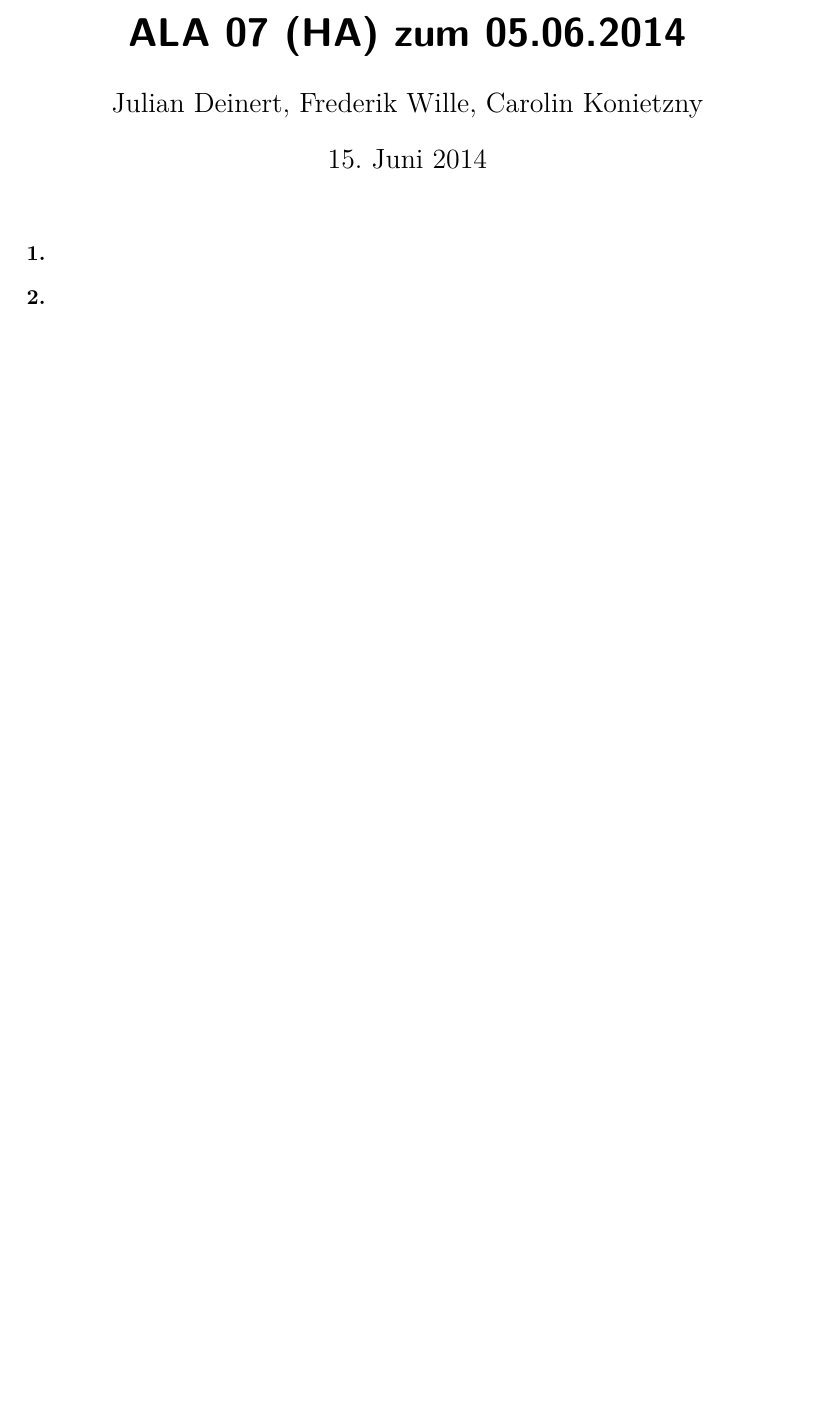
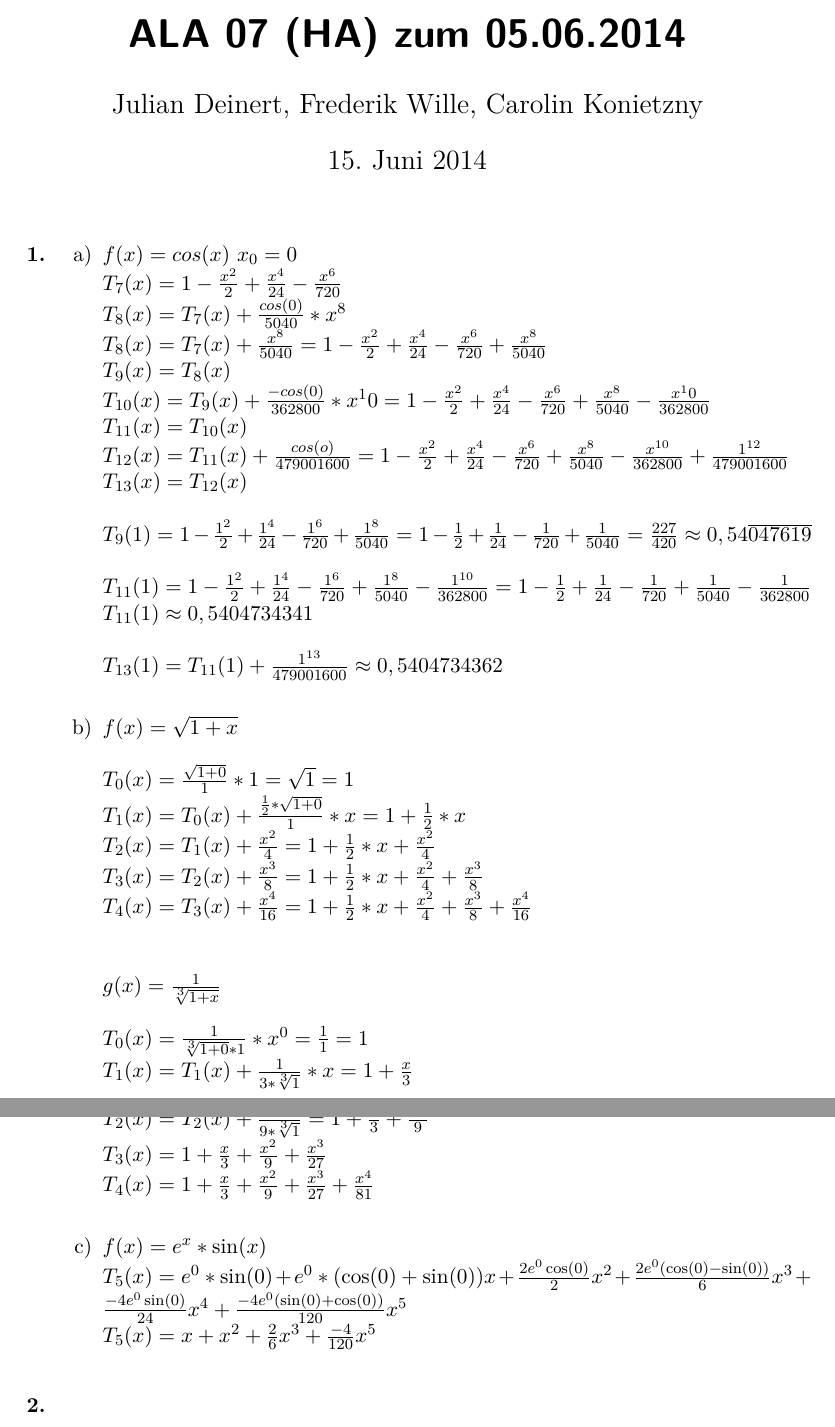
Before and after one commit to mu35li/ALA, a LaTeX document (Blatt08/blatt08.tex): part of the page before the commit and two parts of pages 1 and 2 of 2 after it, the two joined at a grey line, cut so that both start at the same text, the shorter picture padded with empty space. Compiled offline with pdfLaTeX.

Commit message:
added Aufg1

```diff
--- a/Blatt08/blatt08.tex
+++ b/Blatt08/blatt08.tex
@@ -39,6 +39,44 @@
 
 \item[\textbf{1.}]
 
+	\begin{enumerate}
+		\item[{a)}]
+			 $f(x)=cos(x)$
+			 $x_0=0$ \\
+			 $T_7(x)=1-\frac{x^2}{2}+\frac{x^4}{24}-\frac{x^6}{720}$ \\
+			 $T_8(x)=T_7(x)+\frac{cos(0)}{5040}*x^8$\\
+			 $T_8(x)=T_7(x)+\frac{x^8}{5040}=1-\frac{x^2}{2}+\frac{x^4}{24}-\frac{x^6}{720}+\frac{x^8}{5040}$\\
+			 $T_9(x)=T_8(x)$\\
+			 $T_{10}(x)=T_9(x)+\frac{-cos(0)}{362800}*x^10=1-\frac{x^2}{2}+\frac{x^4}{24}-\frac{x^6}{720}+\frac{x^8}{5040}-\frac{x^10}{362800}$\\
+			 $T_{11}(x)=T_{10}(x)$\\
+			 $T_{12}(x)=T_{11}(x)+\frac{cos(o)}{479001600}=1-\frac{x^2}{2}+\frac{x^4}{24}-\frac{x^6}{720}+\frac{x^8}{5040}-\frac{x^{10}}{362800}+\frac{1^{12}}{479001600}$\\
+			 $T_{13}(x)=T_{12}(x)$\\ \\
+			 $T_9(1)=1-\frac{1^2}{2}+\frac{1^4}{24}-\frac{1^6}{720}+\frac{1^8}{5040}
+			 =1-\frac{1}{2}+\frac{1}{24}-\frac{1}{720}+\frac{1}{5040}=\frac{227}{420}
+			 \approx 0,54\overline{047619}$\\ \\
+			 $T_{11}(1)=1-\frac{1^2}{2}+\frac{1^4}{24}-\frac{1^6}{720}+\frac{1^8}{5040}-\frac{1^{10}}{362800}
+			 =1-\frac{1}{2}+\frac{1}{24}-\frac{1}{720}+\frac{1}{5040}-\frac{1}{362800}$ \\
+			 $T_{11}(1) \approx 0,5404734341$ \\ \\
+			 $T_{13}(1)=T_{11}(1)+\frac{1^{13}}{479001600} \approx 0,5404734362$\\
+		\item[b)]
+			$f(x)=\sqrt{1+x}$\\ \\
+			$T_0(x)=\frac{\sqrt{1+0}}{1}*1=\sqrt{1}=1$\\
+			$T_1(x)=T_0(x)+\frac{\frac{1}{2}*\sqrt{1+0}}{1}*x=1+\frac{1}{2}*x$\\
+			$T_2(x)=T_1(x)+\frac{x^2}{4}=1+\frac{1}{2}*x+\frac{x^2}{4}$\\
+			$T_3(x)=T_2(x)+\frac{x^3}{8}=1+\frac{1}{2}*x+\frac{x^2}{4}+\frac{x^3}{8}$\\
+			$T_4(x)=T_3(x)+\frac{x^4}{16}=1+\frac{1}{2}*x+\frac{x^2}{4}+\frac{x^3}{8}+\frac{x^4}{16}$\\ \\ \\
+			$g(x)=\frac{1}{\sqrt[3]{1+x}}$\\ \\
+			$T_0(x)=\frac{1}{\sqrt[3]{1+0}*1}*x^0=\frac{1}{1}=1$\\
+			$T_1(x)=T_1(x)+\frac{1}{3* \sqrt[3]{1}}*x=1+\frac{x}{3}$\\
+			$T_2(x)=T_2(x)+\frac{1}{9* \sqrt[3]{1}}=1+\frac{x}{3}+\frac{x^2}{9}$\\
+			$T_3(x)=1+\frac{x}{3}+\frac{x^2}{9}+\frac{x^3}{27}$\\
+			$T_4(x)=1+\frac{x}{3}+\frac{x^2}{9}+\frac{x^3}{27}+\frac{x^4}{81}$\\
+		\item[c)]
+			$f(x)=e^x*\sin(x)$\\
+			$T_5(x)={e^0*\sin(0)}+{e^0*(\cos(0)+\sin(0))}x+\frac{2e^0\cos(0)}{2}x^2+\frac{2e^0\left(\cos(0)-\sin(0)\right)}{6}x^3+\frac{-4e^0\sin(0)}{24}x^4+\frac{-4e^0\left(\sin(0)+\cos(0)\right)}{120}x^5$\\
+			$T_5(x)=x+x^2+\frac{2}{6}x^3+\frac{-4}{120}x^5$\\
+	\end{enumerate}
+
 
 \item[\textbf{2.}]
 
```
Also changed, not shown: 1 other file.
